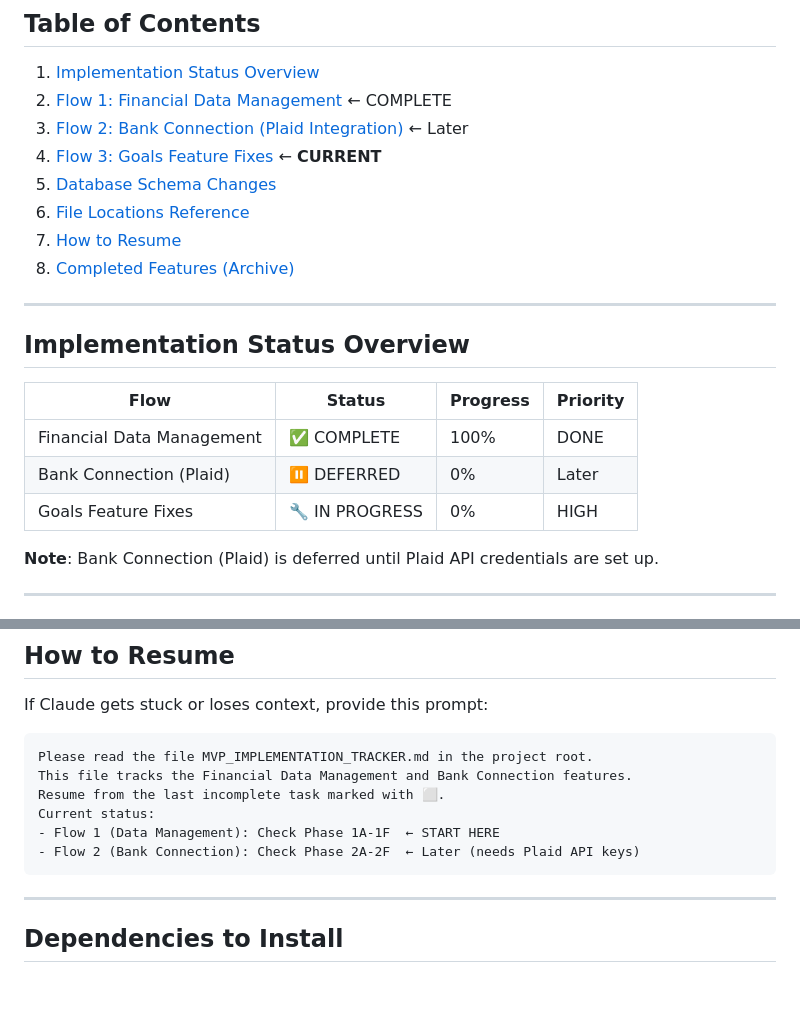
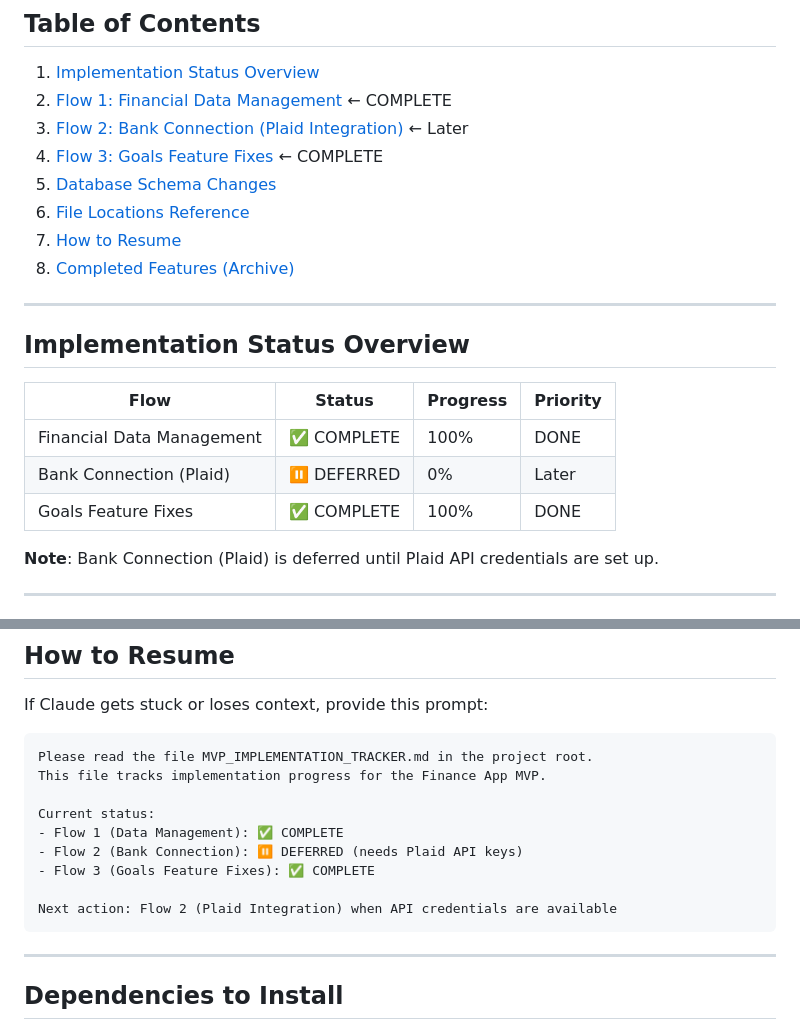
Before and after one commit to specie12/financeapp, a Markdown page: MVP_IMPLEMENTATION_TRACKER.md, 2 parts joined by grey strips. GitHub-like rendering; blank space fills up the shorter version.

````diff
--- a/MVP_IMPLEMENTATION_TRACKER.md
+++ b/MVP_IMPLEMENTATION_TRACKER.md
@@ -9,7 +9,7 @@
 1. [Implementation Status Overview](#implementation-status-overview)
 2. [Flow 1: Financial Data Management](#flow-1-financial-data-management) ← COMPLETE
 3. [Flow 2: Bank Connection (Plaid Integration)](#flow-2-bank-connection-plaid-integration) ← Later
-4. [Flow 3: Goals Feature Fixes](#flow-3-goals-feature-fixes) ← **CURRENT**
+4. [Flow 3: Goals Feature Fixes](#flow-3-goals-feature-fixes) ← COMPLETE
 5. [Database Schema Changes](#database-schema-changes)
 6. [File Locations Reference](#file-locations-reference)
 7. [How to Resume](#how-to-resume)
@@ -19,11 +19,11 @@
 
 ## Implementation Status Overview
 
-| Flow                      | Status         | Progress | Priority |
-| ------------------------- | -------------- | -------- | -------- |
-| Financial Data Management | ✅ COMPLETE    | 100%     | DONE     |
-| Bank Connection (Plaid)   | ⏸️ DEFERRED    | 0%       | Later    |
-| Goals Feature Fixes       | 🔧 IN PROGRESS | 0%       | HIGH     |
+| Flow                      | Status      | Progress | Priority |
+| ------------------------- | ----------- | -------- | -------- |
+| Financial Data Management | ✅ COMPLETE | 100%     | DONE     |
+| Bank Connection (Plaid)   | ⏸️ DEFERRED | 0%       | Later    |
+| Goals Feature Fixes       | ✅ COMPLETE | 100%     | DONE     |
 
 **Note**: Bank Connection (Plaid) is deferred until Plaid API credentials are set up.
 
@@ -279,11 +279,14 @@ If Claude gets stuck or loses context, provide this prompt:
 
 ```
 Please read the file MVP_IMPLEMENTATION_TRACKER.md in the project root.
-This file tracks the Financial Data Management and Bank Connection features.
-Resume from the last incomplete task marked with ⬜.
+This file tracks implementation progress for the Finance App MVP.
+
 Current status:
-- Flow 1 (Data Management): Check Phase 1A-1F  ← START HERE
-- Flow 2 (Bank Connection): Check Phase 2A-2F  ← Later (needs Plaid API keys)
+- Flow 1 (Data Management): ✅ COMPLETE
+- Flow 2 (Bank Connection): ⏸️ DEFERRED (needs Plaid API keys)
+- Flow 3 (Goals Feature Fixes): ✅ COMPLETE
+
+Next action: Flow 2 (Plaid Integration) when API credentials are available
 ```
 
 ---
````
Also changed, not shown: other parts of MVP_IMPLEMENTATION_TRACKER.md (+51 -112 lines).
